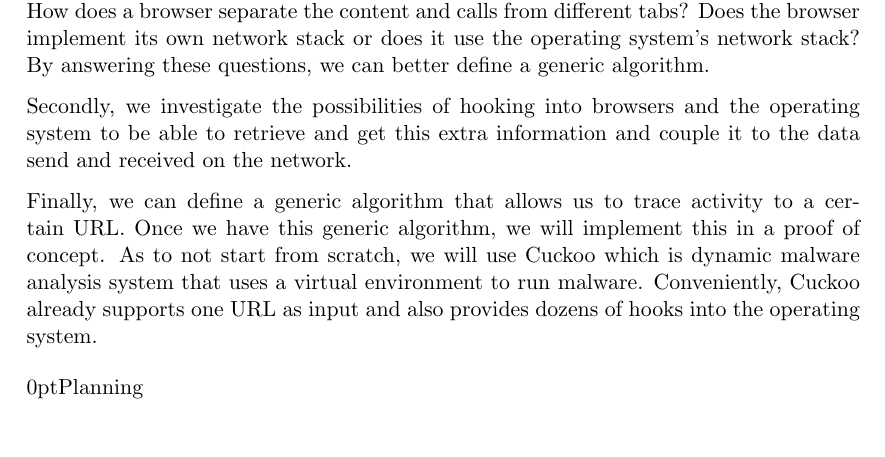
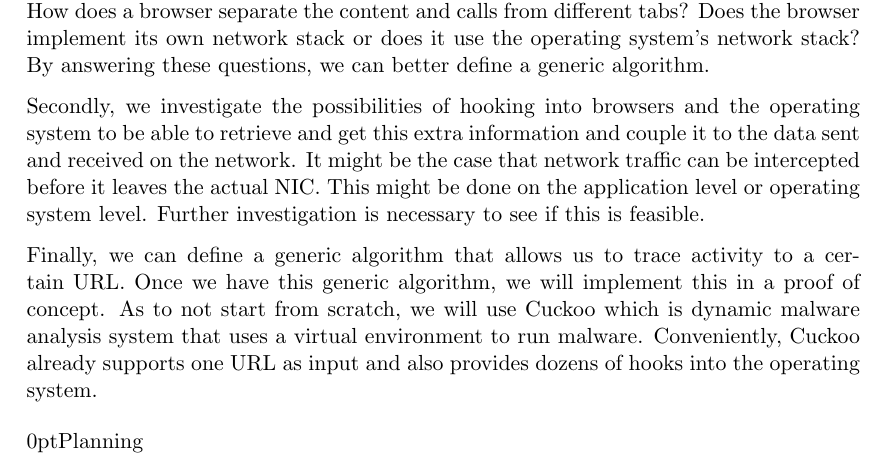
Before and after one commit to adriaandens/rp1_proposal, a LaTeX document (proposal.tex): part of page 3 of 4, cut so that both start at the same text, the shorter picture padded with empty space. Compiled offline with pdfLaTeX; a LaTeX package or settings file that is missing is left out.

Commit message:
Fixed issue four and five

```diff
--- a/proposal.tex
+++ b/proposal.tex
@@ -63,52 +60,21 @@ A different approach is taken by Rossow \textit{et al.} \cite{Rossow2011}, Cortj
 
 The predecessor of NCSC-NL started in 2007 with the development of their own system, namely the Honeyspider network \cite{honeyspider}, for the dynamic analysis of websites. This system crawled the biggest and most important websites of the Netherlands on a daily base. The downside of this system is that it requires a lot of maintenance and hence it started to become outdated.
 
-% google scholar, dude van os3 uit 2011 paper,
-% Wat is cuckoo
-% Waarom is cuckoo relevant aan ons onderzoek
-% References naar virustotal en malwr
-
-%Most existing systems for dynamic malware detection are passive or only able to scan a single website at a time. Several approaches for such systems are documented in the literature \cite{auto_malware}. Cuckoo \cite{cuckoo} is one of the most popular dynamic analysis systems and is used by Virustotal \cite{virustotal} and Malwr \cite{malwr}. Cuckoo executes the malware in a virtual machine and analyses its behaviour.
-
-% Source Honey spider
-%The predecessor of NCSC-NL started in 2007 with the development of their own system, namely the Honeyspider network \cite{honeyspider}, for the dynamic analysis of websites. This system crawled the top X websites of the Netherlands on a daily base. The downside of this system is that it requires a lot of maintenance and hence it started to become outdated.
-
-% Boeit niet
-%In 2011, the development was started of the second generation of this platform. This time, it was decided to develop the platform as part of a joint venture between NASK/CERT Polska (Poland) and NCSC-NL. This system is build around existing solutions like Cuckoo.
-
 \section{Scope}
 
 The scope of this project consists of creating an algorithm that allows multiple URLs to be opened at the same time while still being able to track all further interaction, such as unexpected HTTP requests and other malicious activity, and link them to the original request/URL. To prove that the algorithm is something feasible, we will also implement a proof of concept of the algorithm.
 
 The goal during this research project is to make the algorithm platform agnostic. If this is not possible then we will limit our self to Windows 7 with version 8 of the Internet Explorer browser.
-%The goal during this research project is to make the algorithm platform agnostic. When it will not be possible to make the algorithm platform agnostic and also during the development of the PoC we will limit our self to Windows 7 with version 8 of the Internet Explorer browser. This is at the time of writing one of the most used combinations in companies in the Netherlands.
 
 The detection and identification of malicious behaviour is not part of this project. For our PoC we will stick to the detection of a well-known older and still to be determined malware family which existence is easy to detect on the system.
-
-%Inside the scope of this project is figuring out and implementing an algorithm to concurrently visit multiple URLs in one virtual machine. Secondly, we will implement a man-in-the-middle to decrypt HTTPS traffic. Multiple browser support is not in the scope of this project, we will only implement our changes in the default Windows browser, Internet Explorer, as there is already some preliminary support for it in Cuckoo.
-
-% focus op het algoritme, probeer een kleine schets te geven van hoe jullie bijv naar kunnen kijken
 
 \section{Approach}
 
 To create a generic algorithm, we need to have more information than the data we see when passively sniffing the network. Only looking at the network traffic will most likely be not enough to trace malicious activity to a URL the client visited. Because we have access to the client's machine, we can retrieve extra information from the running system which allows us to give more context to the network traffic. What information is relevant has to be investigated. Firstly, we will look at how browsers work. More specifically, we look at the implementation of the tabs and the network stack of the most used browsers. How does a browser separate the content and calls from different tabs? Does the browser implement its own network stack or does it use the operating system's network stack? By answering these questions, we can better define a generic algorithm.
 
-Secondly, we investigate the possibilities of hooking into browsers and the operating system to be able to retrieve and get this extra information and couple it to the data send and received on the network.
+Secondly, we investigate the possibilities of hooking into browsers and the operating system to be able to retrieve and get this extra information and couple it to the data sent and received on the network. It might be the case that network traffic can be intercepted before it leaves the actual NIC. This might be done on the application level or operating system level. Further investigation is necessary to see if this is feasible.
 
 Finally, we can define a generic algorithm that allows us to trace activity to a certain URL. Once we have this generic algorithm, we will implement this in a proof of concept. As to not start from scratch, we will use Cuckoo which is dynamic malware analysis system that uses a virtual environment to run malware. Conveniently, Cuckoo already supports one URL as input and also provides dozens of hooks into the operating system.
-%- algo maken die generiek is
-
-
-%- Implementing
-
-% Approach
-%To implement our research in a proof of concept, we will be changing the Cuckoo source code to be able to track multiple URLs in one virtual machine. First, multiple URL support should be added to allow multiple URLs in the virtual environment. Secondly, we will have to implement the algorithm to track the changes that are the result of browsing to an URL. Finally, we will implement a man-in-the-middle to be able to view the contents of encrypted SSL/TLS tunnels.\\
-% monitoren van api calls ipv netwerklayer stuff, cuckoo is hier handig voor daarom gebruiken we wss cuckoo voor PoC
-% Cuckoo heeft ook al een hook systeem voor system calls
-
-%\section{Requirements}
-
-%As we will use and change Cuckoo, we require the Cuckoo source code as well as all dependencies needed by Cuckoo. Furthermore, a virtualized environment such as Virtualbox is needed with a Microsoft Windows virtual machine. Internet Explorer 8 will be considered as the minimum version of the browser that we use.
 
 \section{Planning}
 
```
Also changed, not shown: proposal.tex (6 more changed lines).
